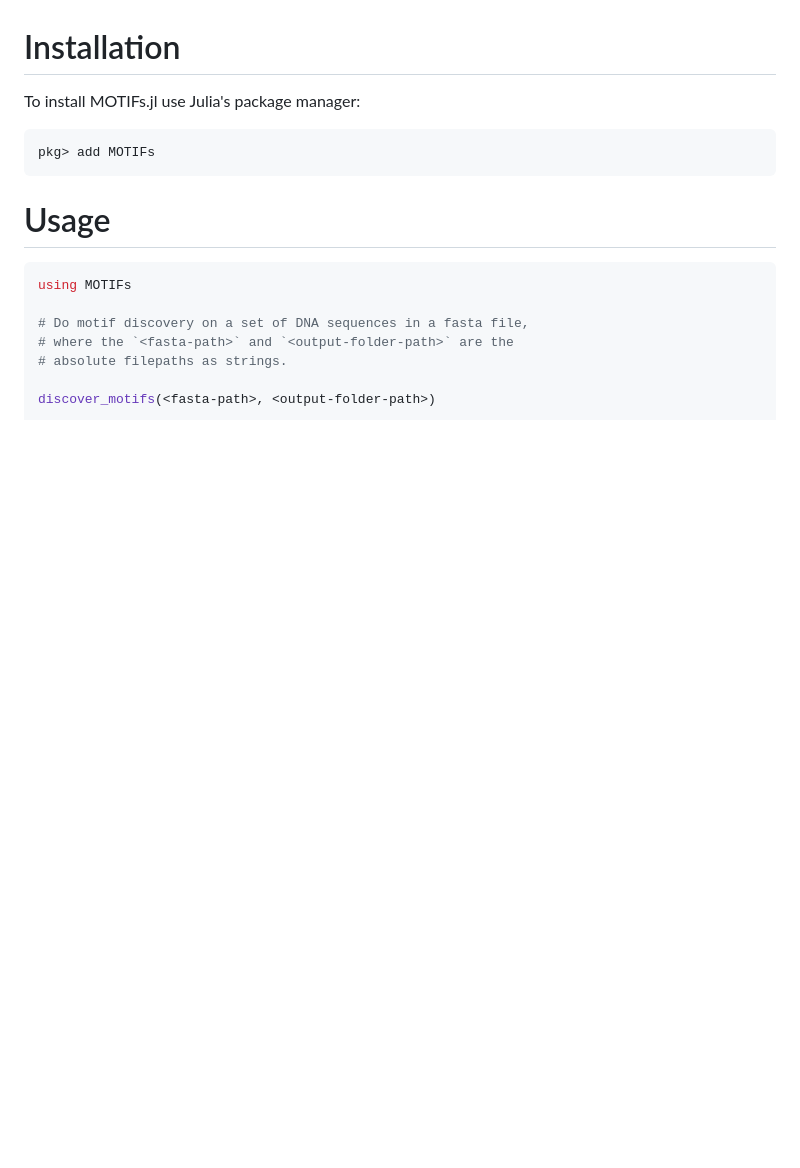
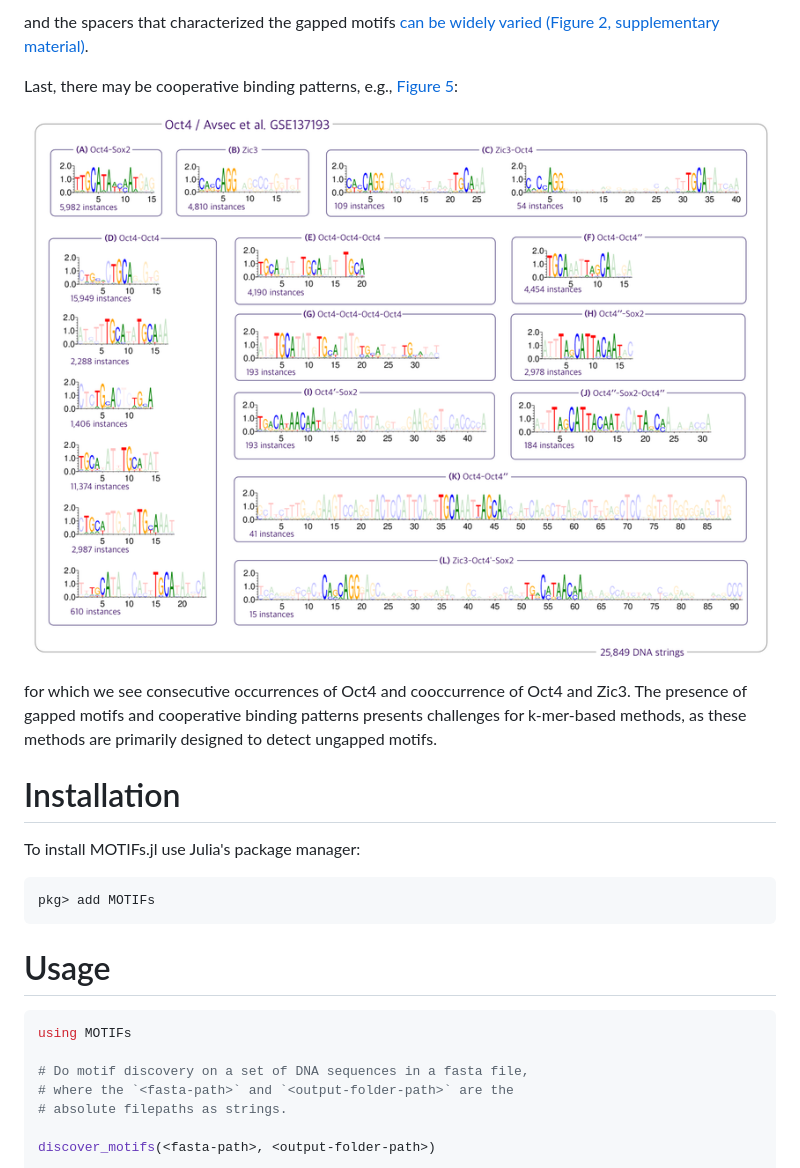
Before and after one commit to kchu25/MOTIFs.jl, a Markdown page: README.md, the part around the change printed below. GitHub-like rendering; pictures changed too: imgs/avsec3.png (added); blank space fills up the shorter version.

```diff
--- a/README.md
+++ b/README.md
@@ -12,3 +27,13 @@ General purpose motif discovery package that includes the discovery of flexible
+and the spacers that characterized the gapped motifs [can be widely varied (Figure 2, supplementary material)](./imgs/gaps.png).
+
+Last, there may be cooperative binding patterns, e.g., [Figure 5]((https://academic.oup.com/bioinformatics/advance-article-abstract/doi/10.1093/bioinformatics/btad378/7192989?utm_source=advanceaccess&utm_campaign=bioinformatics&utm_medium=email)):
+
+![image info](./imgs/avsec3.png)
+
+
+for which we see consecutive occurrences of Oct4 and cooccurrence of Oct4 and Zic3. The presence of gapped motifs and cooperative binding patterns presents challenges for k-mer-based methods, as these methods are primarily designed to detect ungapped motifs.
+
+
 
 # Installation
 To install MOTIFs.jl use Julia's package manager:
```
Also changed, not shown: other parts of README.md (+17 -2 lines), imgs/gap_motif.png (added), imgs/gapped.png (added), imgs/gaps.png (added), imgs/long_1.png (added), 3 other files.
